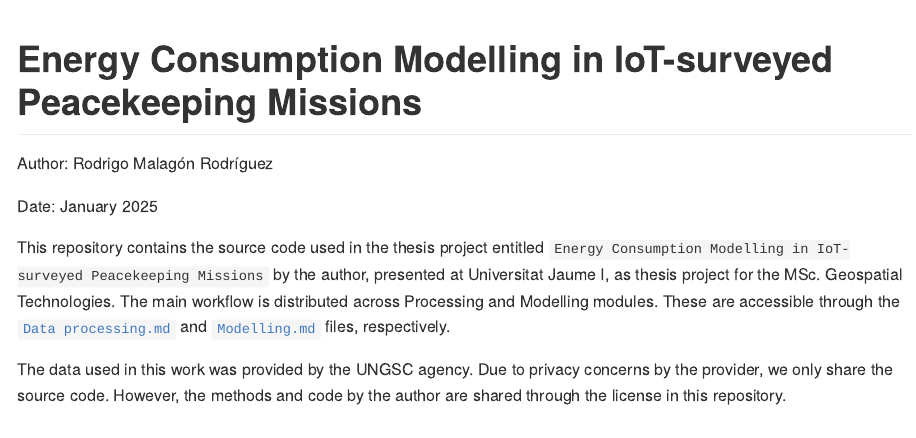
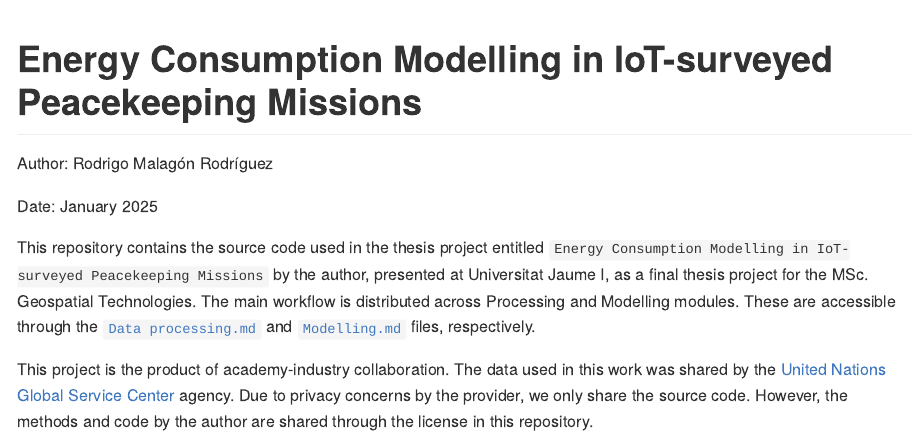
Before and after one commit to rodrigomalagon/Modelling-of-IoT-surveyed-UN-camps, an R Markdown document (README.Rmd): the page in a window 1100 px wide, from its top. The pictures show the output file README.md that the author committed with the source, drawn offline in the style of GitHub.

Commit message:
General info rephrasing

```diff
--- a/README.Rmd
+++ b/README.Rmd
@@ -9,6 +9,6 @@ Author: Rodrigo Malagón Rodríguez
 Date: January 2025
 
 This repository contains the source code used in the thesis project entitled
-`Energy Consumption Modelling in IoT-surveyed Peacekeeping Missions` by the author, presented at Universitat Jaume I, as thesis project for the MSc. Geospatial Technologies. The main workflow is distributed across Processing and Modelling modules. These are accessible through the [`Data processing.md`](Data-processing.md) and [`Modelling.md`](Modelling.md) files, respectively.
+`Energy Consumption Modelling in IoT-surveyed Peacekeeping Missions` by the author, presented at Universitat Jaume I, as a final thesis project for the MSc. Geospatial Technologies. The main workflow is distributed across Processing and Modelling modules. These are accessible through the [`Data processing.md`](Data-processing.md) and [`Modelling.md`](Modelling.md) files, respectively.
 
-The data used in this work was provided by the UNGSC agency. Due to privacy concerns by the provider, we only share the source code. However, the methods and code by the author are shared through the license in this repository.
+This project is the product of academy-industry collaboration. The data used in this work was shared by the [United Nations Global Service Center](https://www.ungsc.org/) agency. Due to privacy concerns by the provider, we only share the source code. However, the methods and code by the author are shared through the license in this repository.
```
Also changed, not shown: README.md.
